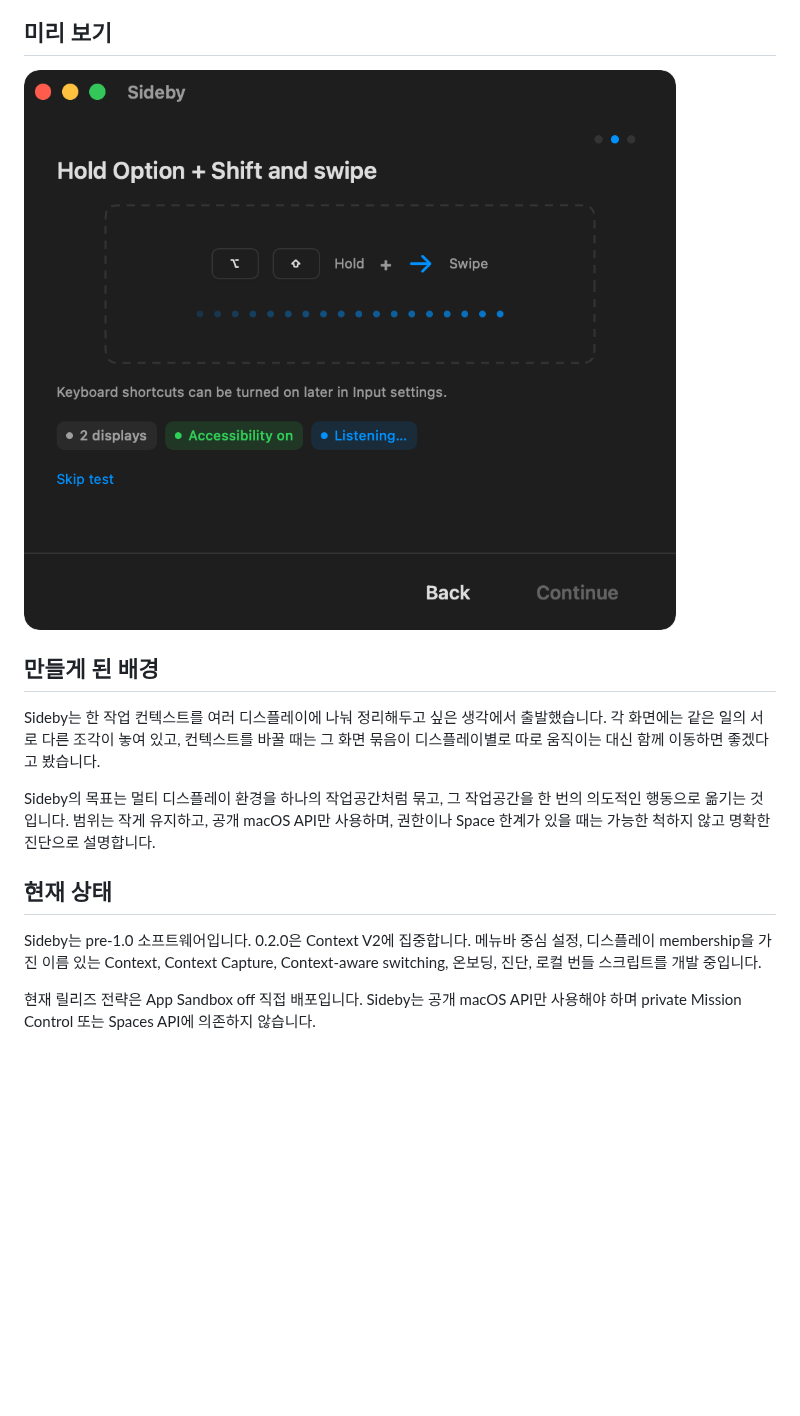
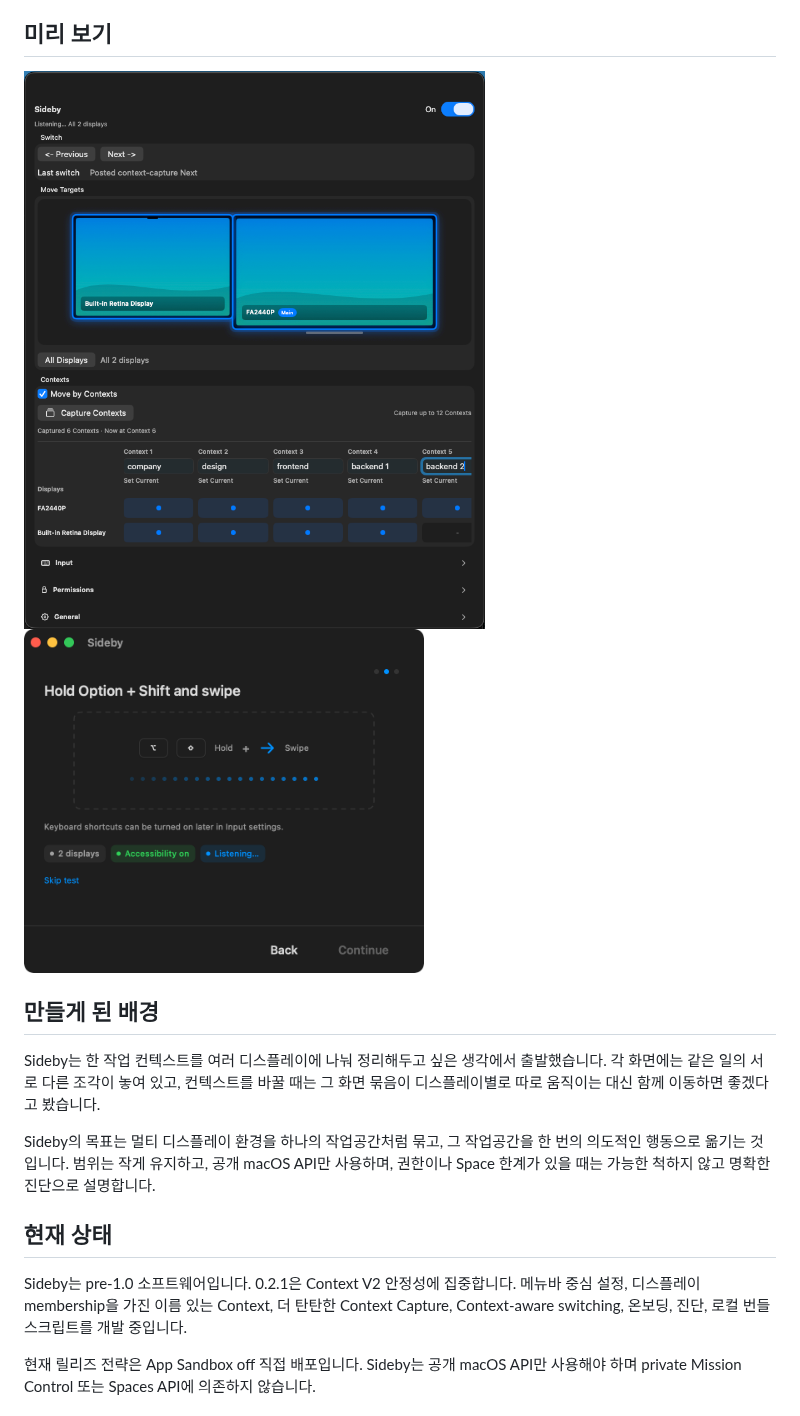
Before and after one commit to ethznn/sideby, a Markdown page: README.ko.md, the part around the change. Drawn GitHub-style; pictures changed too: docs/images/sideby-context-capture.png (added); blank space fills up the shorter version.

Commit message:
fix: harden context capture for 0.2.1

```diff
--- a/README.ko.md
+++ b/README.ko.md
@@ -8,7 +8,9 @@ Sideby는 Mission Control 대체제나 전체 윈도우 매니저가 아닙니
 
 ## 미리 보기
 
-<img src="./docs/images/sideby-swipe-onboarding.png" width="800" alt="Option Shift 스와이프 제스처를 보여주는 Sideby 온보딩" />
+<img src="./docs/images/sideby-context-capture.png" width="720" alt="두 디스플레이에 걸쳐 캡처된 Sideby Context Capture 화면" />
+
+<img src="./docs/images/sideby-swipe-onboarding.png" width="400" alt="Option Shift 스와이프 제스처를 보여주는 Sideby 온보딩" />
 
 ## 만들게 된 배경
 
@@ -18,7 +20,7 @@ Sideby의 목표는 멀티 디스플레이 환경을 하나의 작업공간처
 
 ## 현재 상태
 
-Sideby는 pre-1.0 소프트웨어입니다. 0.2.0은 Context V2에 집중합니다. 메뉴바 중심 설정, 디스플레이 membership을 가진 이름 있는 Context, Context Capture, Context-aware switching, 온보딩, 진단, 로컬 번들 스크립트를 개발 중입니다.
+Sideby는 pre-1.0 소프트웨어입니다. 0.2.1은 Context V2 안정성에 집중합니다. 메뉴바 중심 설정, 디스플레이 membership을 가진 이름 있는 Context, 더 탄탄한 Context Capture, Context-aware switching, 온보딩, 진단, 로컬 번들 스크립트를 개발 중입니다.
 
 현재 릴리즈 전략은 App Sandbox off 직접 배포입니다. Sideby는 공개 macOS API만 사용해야 하며 private Mission Control 또는 Spaces API에 의존하지 않습니다.
 
```
Also changed, not shown: README.md (+4 -2 lines), 5 other files.
